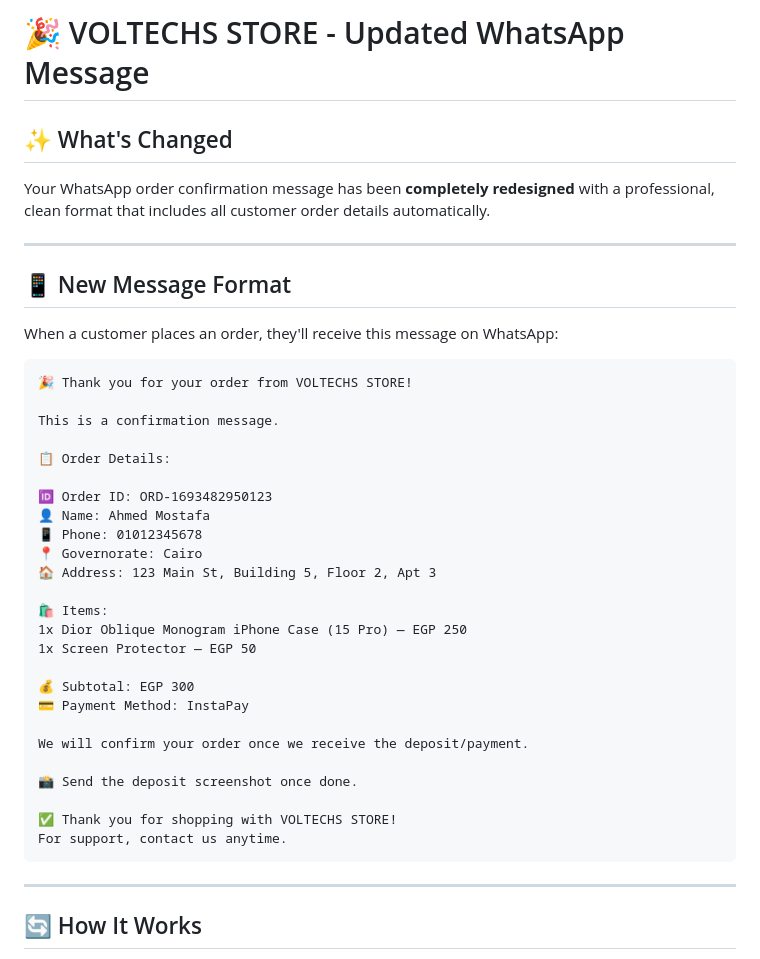
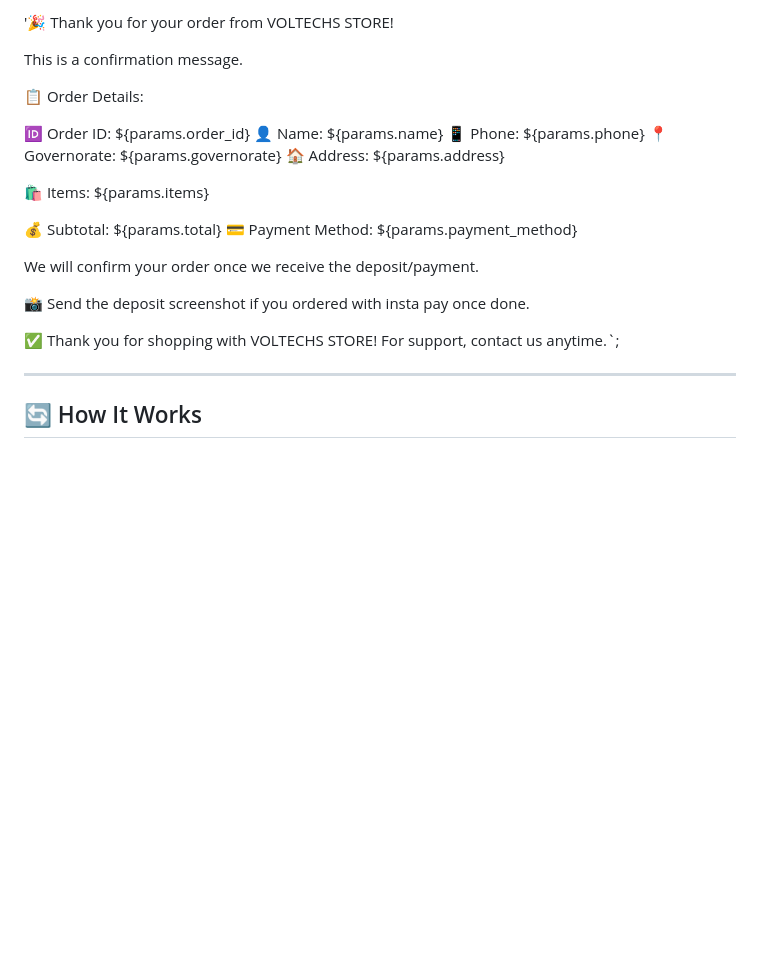
Before and after one commit to k3mo22a-cmd/voltechseg.com, a Markdown page: WHATSAPP_MESSAGE_UPDATE.md, the part around the change. GitHub-like rendering; blank space fills up the shorter version.

Commit message:
Redesign WhatsApp order confirmation message
Updated the WhatsApp order confirmation message format to include dynamic parameters for order details.

````diff
--- a/WHATSAPP_MESSAGE_UPDATE.md
+++ b/WHATSAPP_MESSAGE_UPDATE.md
@@ -1,42 +1,27 @@
-# 🎉 VOLTECHS STORE - Updated WhatsApp Message
-
-## ✨ What's Changed
-
-Your WhatsApp order confirmation message has been **completely redesigned** with a professional, clean format that includes all customer order details automatically.
-
----
-
-## 📱 New Message Format
-
-When a customer places an order, they'll receive this message on WhatsApp:
-
-```
-🎉 Thank you for your order from VOLTECHS STORE!
+ '🎉 Thank you for your order from VOLTECHS STORE!
 
 This is a confirmation message.
 
 📋 Order Details:
 
-🆔 Order ID: ORD-1693482950123
-👤 Name: Ahmed Mostafa
-📱 Phone: 01012345678
-📍 Governorate: Cairo
-🏠 Address: 123 Main St, Building 5, Floor 2, Apt 3
+🆔 Order ID: ${params.order_id}
+👤 Name: ${params.name}
+📱 Phone: ${params.phone}
+📍 Governorate: ${params.governorate}
+🏠 Address: ${params.address}
 
 🛍️ Items:
-1x Dior Oblique Monogram iPhone Case (15 Pro) — EGP 250
-1x Screen Protector — EGP 50
+${params.items}
 
-💰 Subtotal: EGP 300
-💳 Payment Method: InstaPay
+💰 Subtotal: ${params.total}
+💳 Payment Method: ${params.payment_method}
 
 We will confirm your order once we receive the deposit/payment.
 
-📸 Send the deposit screenshot once done.
+📸 Send the deposit screenshot if you ordered with insta pay once done.
 
 ✅ Thank you for shopping with VOLTECHS STORE!
-For support, contact us anytime.
-```
+For support, contact us anytime.`;
 
 ---
 
````
